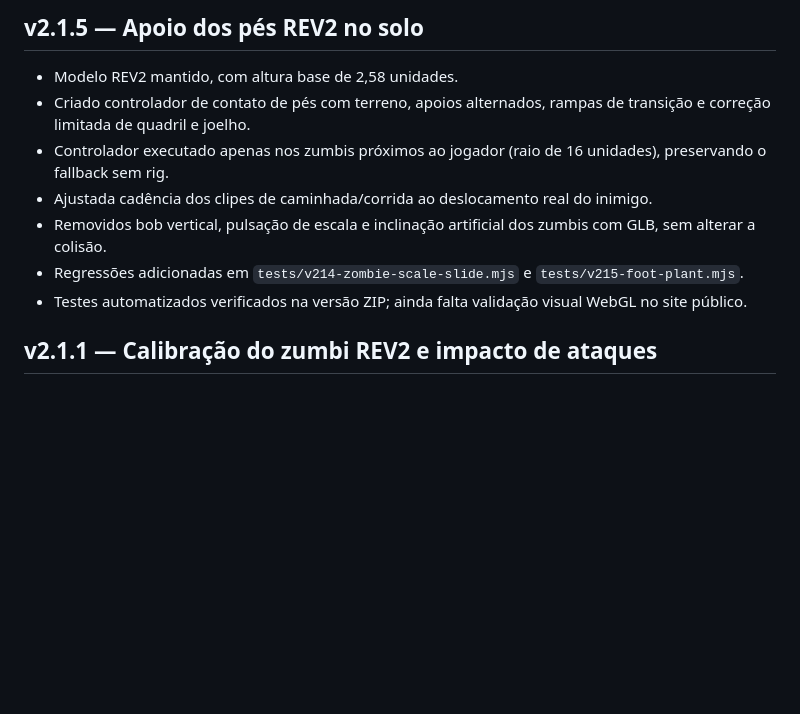
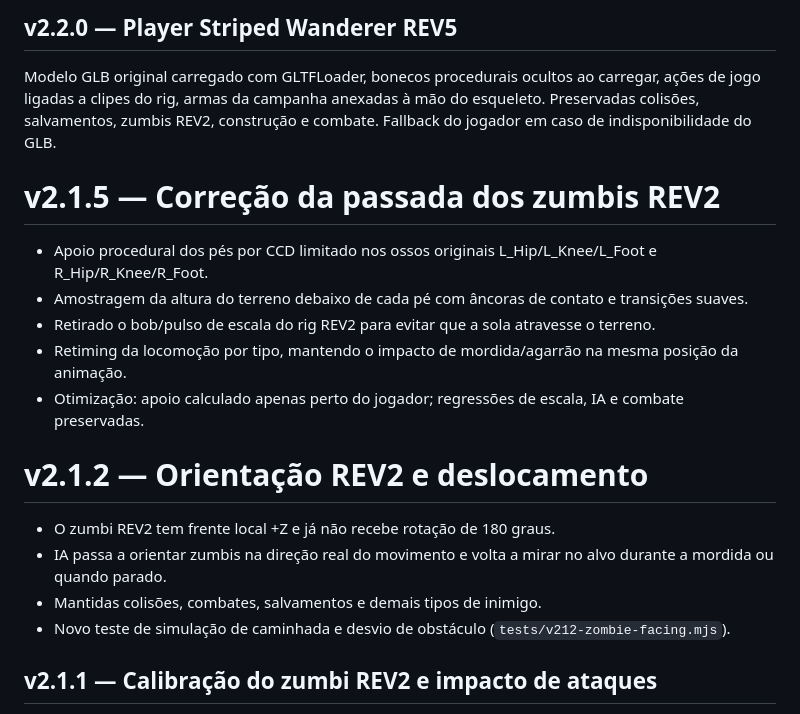
Before and after one commit to jogoiarexx-blip/Madruga-Survival, a Markdown page: ALTERACOES.md, the part around the change. GitHub-like rendering; blank space fills up the shorter version.

Commit message:
v2.2.0: documentar jogador REV5 e compatibilidade

```diff
--- a/ALTERACOES.md
+++ b/ALTERACOES.md
@@ -1,12 +1,21 @@
-## v2.1.5 — Apoio dos pés REV2 no solo
+## v2.2.0 — Player Striped Wanderer REV5
 
-- Modelo REV2 mantido, com altura base de 2,58 unidades.
-- Criado controlador de contato de pés com terreno, apoios alternados, rampas de transição e correção limitada de quadril e joelho.
-- Controlador executado apenas nos zumbis próximos ao jogador (raio de 16 unidades), preservando o fallback sem rig.
-- Ajustada cadência dos clipes de caminhada/corrida ao deslocamento real do inimigo.
-- Removidos bob vertical, pulsação de escala e inclinação artificial dos zumbis com GLB, sem alterar a colisão.
-- Regressões adicionadas em `tests/v214-zombie-scale-slide.mjs` e `tests/v215-foot-plant.mjs`.
-- Testes automatizados verificados na versão ZIP; ainda falta validação visual WebGL no site público.
+Modelo GLB original carregado com GLTFLoader, bonecos procedurais ocultos ao carregar, ações de jogo ligadas a clipes do rig, armas da campanha anexadas à mão do esqueleto. Preservadas colisões, salvamentos, zumbis REV2, construção e combate. Fallback do jogador em caso de indisponibilidade do GLB.
+
+# v2.1.5 — Correção da passada dos zumbis REV2
+
+- Apoio procedural dos pés por CCD limitado nos ossos originais L_Hip/L_Knee/L_Foot e R_Hip/R_Knee/R_Foot.
+- Amostragem da altura do terreno debaixo de cada pé com âncoras de contato e transições suaves.
+- Retirado o bob/pulso de escala do rig REV2 para evitar que a sola atravesse o terreno.
+- Retiming da locomoção por tipo, mantendo o impacto de mordida/agarrão na mesma posição da animação.
+- Otimização: apoio calculado apenas perto do jogador; regressões de escala, IA e combate preservadas.
+
+# v2.1.2 — Orientação REV2 e deslocamento
+
+- O zumbi REV2 tem frente local +Z e já não recebe rotação de 180 graus.
+- IA passa a orientar zumbis na direção real do movimento e volta a mirar no alvo durante a mordida ou quando parado.
+- Mantidas colisões, combates, salvamentos e demais tipos de inimigo.
+- Novo teste de simulação de caminhada e desvio de obstáculo (`tests/v212-zombie-facing.mjs`).
 
 ## v2.1.1 — Calibração do zumbi REV2 e impacto de ataques
 
```
